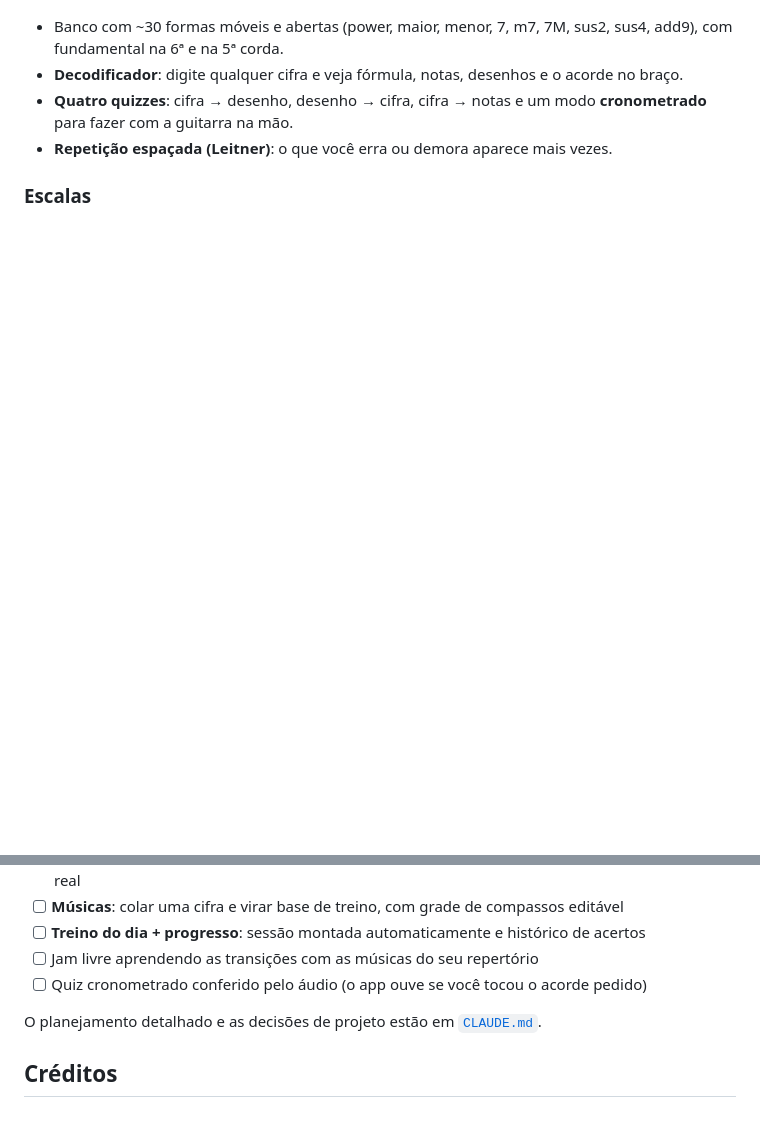
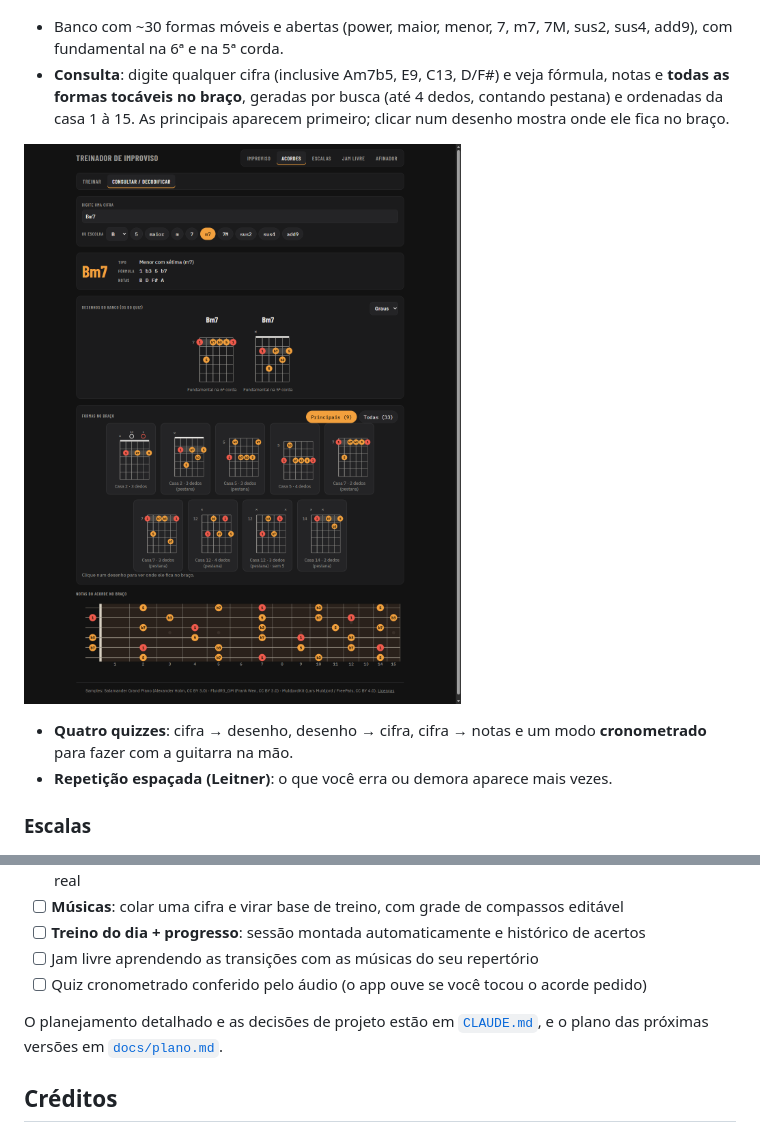
Before and after one commit to depaula12/treinador-improviso, a Markdown page: README.md, 2 parts joined by grey strips. Rendered like a GitHub page; pictures changed too: docs/screenshots/acordes-consulta.png (added); blank space fills up the shorter version.

```diff
--- a/README.md
+++ b/README.md
@@ -56,7 +56,12 @@ por cima de uma base genérica do YouTube. Faltam três coisas:
 
 - Banco com ~30 formas móveis e abertas (power, maior, menor, 7, m7, 7M, sus2, sus4, add9),
   com fundamental na 6ª e na 5ª corda.
-- **Decodificador**: digite qualquer cifra e veja fórmula, notas, desenhos e o acorde no braço.
+- **Consulta**: digite qualquer cifra (inclusive Am7b5, E9, C13, D/F#) e veja fórmula, notas e
+  **todas as formas tocáveis no braço**, geradas por busca (até 4 dedos, contando pestana) e
+  ordenadas da casa 1 à 15. As principais aparecem primeiro; clicar num desenho mostra onde
+  ele fica no braço.
+
+![Consulta de acordes com todas as formas](docs/screenshots/acordes-consulta.png)
 - **Quatro quizzes**: cifra → desenho, desenho → cifra, cifra → notas e um modo **cronometrado**
   para fazer com a guitarra na mão.
 - **Repetição espaçada (Leitner)**: o que você erra ou demora aparece mais vezes.
@@ -236,7 +241,8 @@ npm run e2e        # com o preview rodando: Jam livre num navegador headless com
 - [ ] Jam livre aprendendo as transições com as músicas do seu repertório
 - [ ] Quiz cronometrado conferido pelo áudio (o app ouve se você tocou o acorde pedido)
 
-O planejamento detalhado e as decisões de projeto estão em [`CLAUDE.md`](CLAUDE.md).
+O planejamento detalhado e as decisões de projeto estão em [`CLAUDE.md`](CLAUDE.md), e o plano
+das próximas versões em [`docs/plano.md`](docs/plano.md).
 
 ## Créditos
 
```
Also changed, not shown: CLAUDE.md (+6 -1 lines), docs/plano.md (added, +50 -0 lines), 5 other files.
